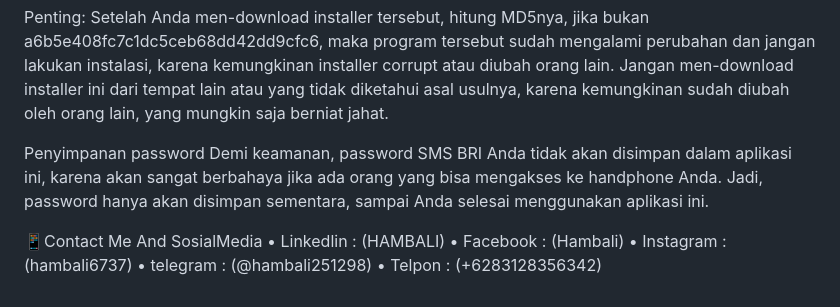
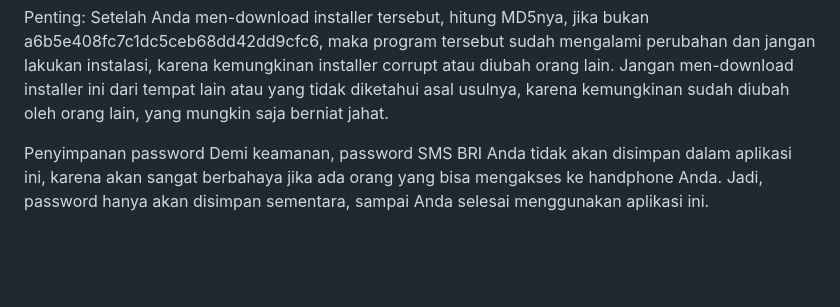
Before and after one commit to HAMBALI251298/BRImo-mobile, a Markdown page: README.md, the part around the change. Rendered like a GitHub page; blank space fills up the shorter version.

```diff
--- a/README.md
+++ b/README.md
@@ -55,10 +55,3 @@ Penting: Setelah Anda men-download installer tersebut, hitung MD5nya, jika bukan
 
 Penyimpanan password
 Demi keamanan, password SMS BRI Anda tidak akan disimpan dalam aplikasi ini, karena akan sangat berbahaya jika ada orang yang bisa mengakses ke handphone Anda. Jadi, password hanya akan disimpan sementara, sampai Anda selesai menggunakan aplikasi ini.
-
-📱Contact Me And SosialMedia
-• Linkedlin : (HAMBALI)
-• Facebook  : (Hambali)
-• Instagram : (hambali6737)
-• telegram  : (@hambali251298)
-• Telpon    : (+6283128356342)
```
